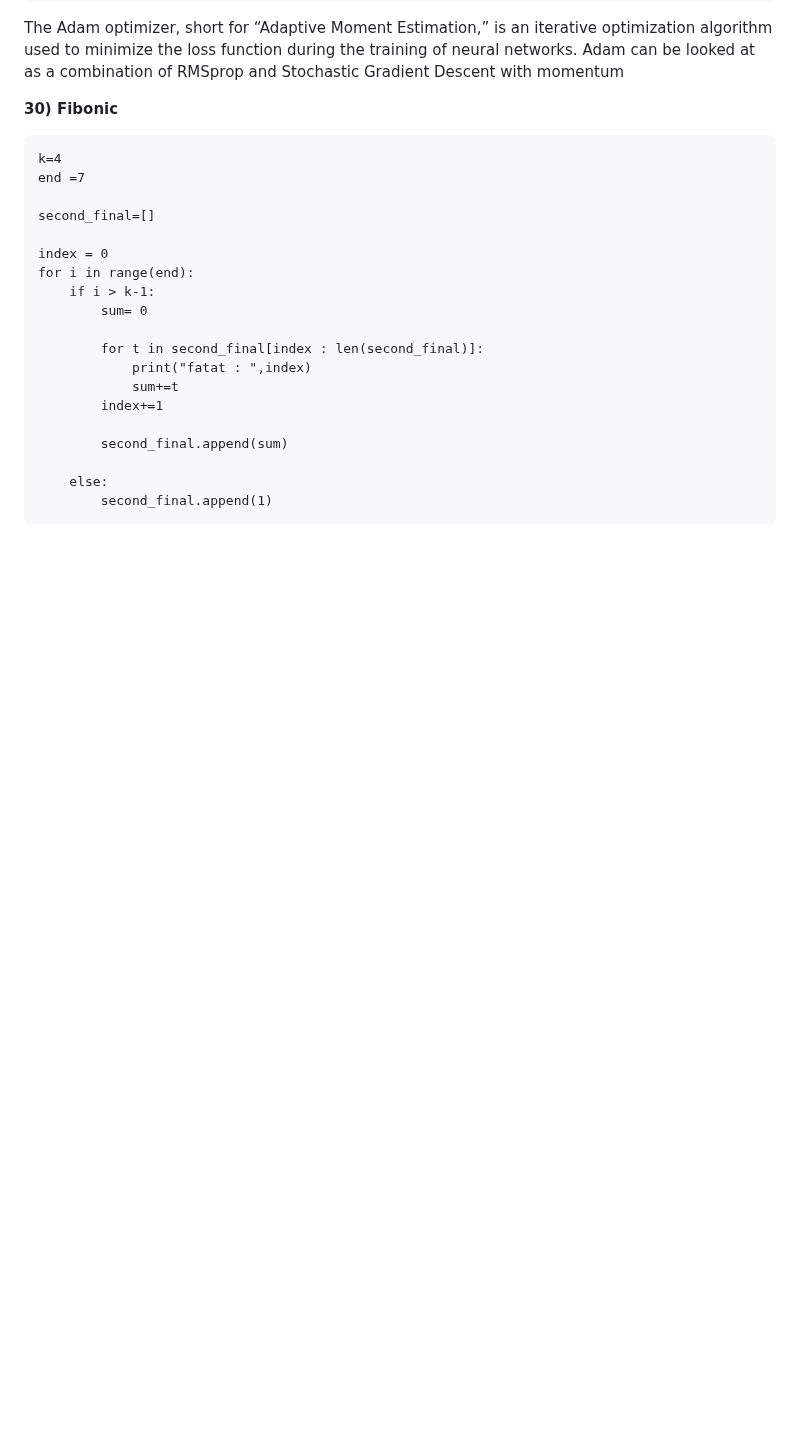
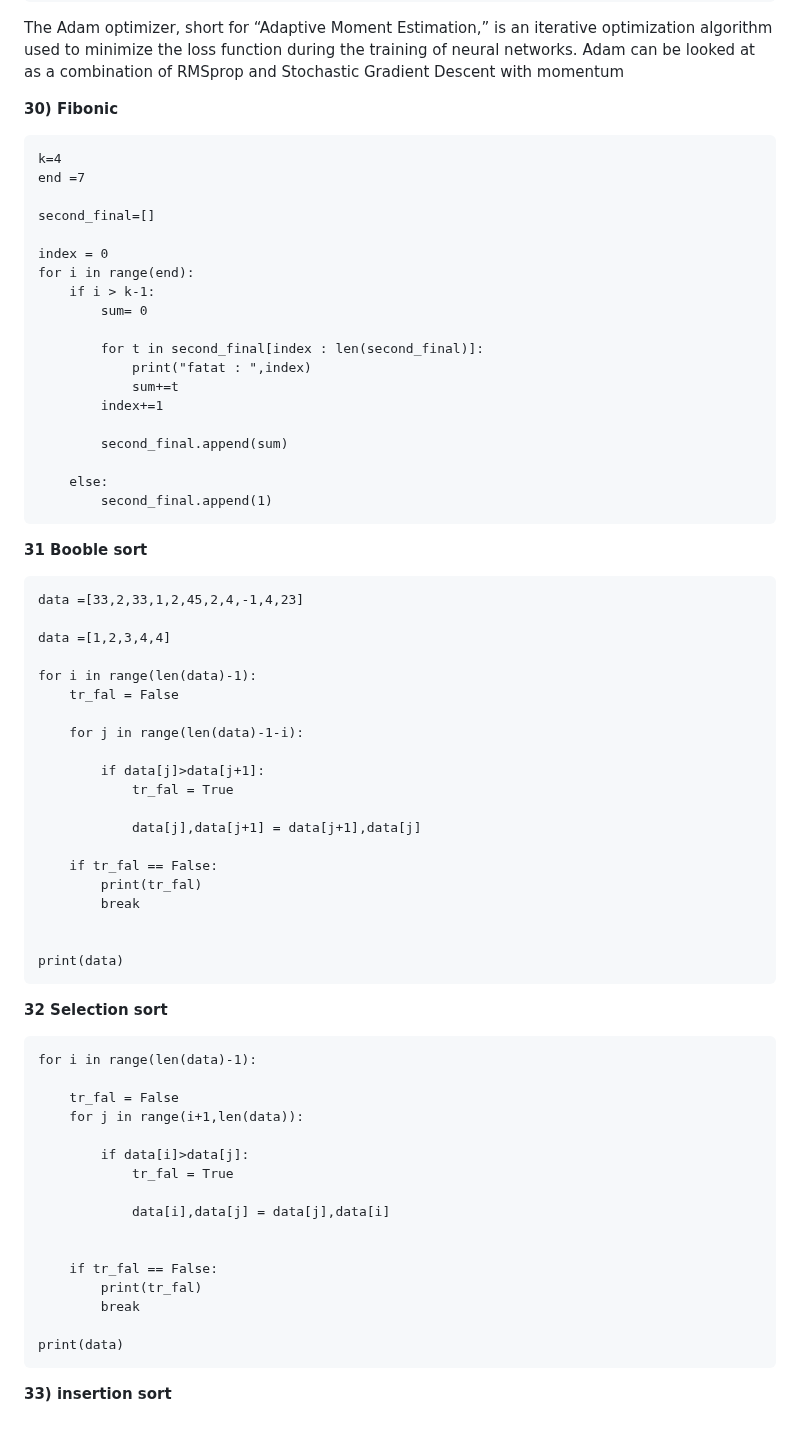
Before and after one commit to amarnathreddy0201/amarnathreddy0201, a Markdown page: README.md, the part around the change. Rendered like a GitHub page; blank space fills up the shorter version.

```diff
--- a/README.md
+++ b/README.md
@@ -833,3 +833,52 @@ The Adam optimizer, short for “Adaptive Moment Estimation,” is an iterative
 
 	    else:
 	        second_final.append(1)
+
+
+
+
+
+**31 Booble sort**
+
+	data =[33,2,33,1,2,45,2,4,-1,4,23]
+
+	data =[1,2,3,4,4]
+
+	for i in range(len(data)-1):
+	    tr_fal = False
+
+	    for j in range(len(data)-1-i):
+
+	        if data[j]>data[j+1]:
+	            tr_fal = True
+
+	            data[j],data[j+1] = data[j+1],data[j]
+
+	    if tr_fal == False:
+	        print(tr_fal)
+	        break
+
+
+	print(data)
+
+
+**32 Selection sort**
+
+	for i in range(len(data)-1):
+
+	    tr_fal = False
+	    for j in range(i+1,len(data)):
+
+	        if data[i]>data[j]:
+	            tr_fal = True
+
+	            data[i],data[j] = data[j],data[i]
+
+
+	    if tr_fal == False:
+	        print(tr_fal)
+	        break
+
+	print(data)
+
+**33) insertion sort**
```
